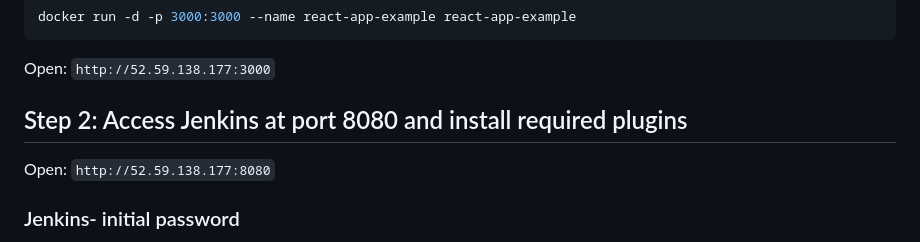
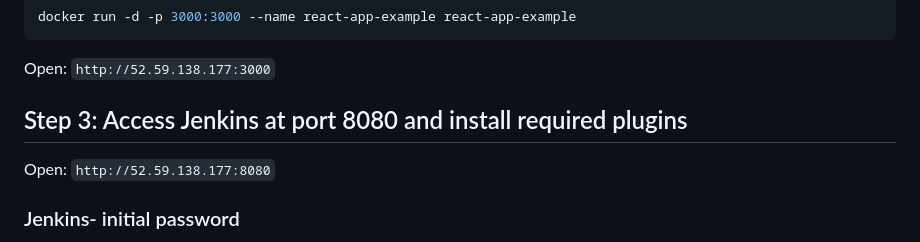
Before and after one commit to dariusz-trawicki/coding-examples, a Markdown page: devsecops-deployment-project/README.md, the part around the change. Drawn GitHub-style.

Commit message:
chore: README update

```diff
--- a/devsecops-deployment-project/README.md
+++ b/devsecops-deployment-project/README.md
@@ -57,7 +57,7 @@ docker run -d -p 3000:3000 --name react-app-example react-app-example
 Open: `http://52.59.138.177:3000`
 
 
-## Step 2: Access Jenkins at port 8080 and install required plugins
+## Step 3: Access Jenkins at port 8080 and install required plugins
 
 Open: `http://52.59.138.177:8080`
 
```
